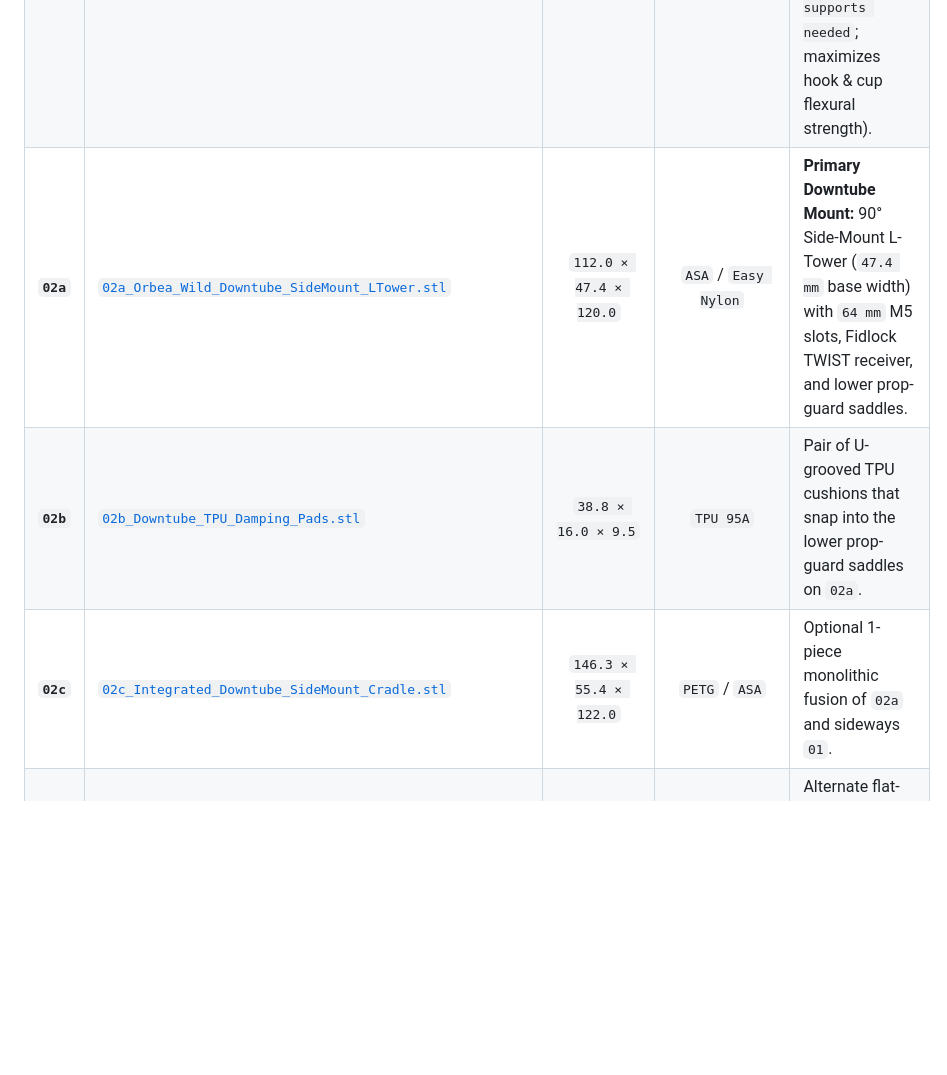
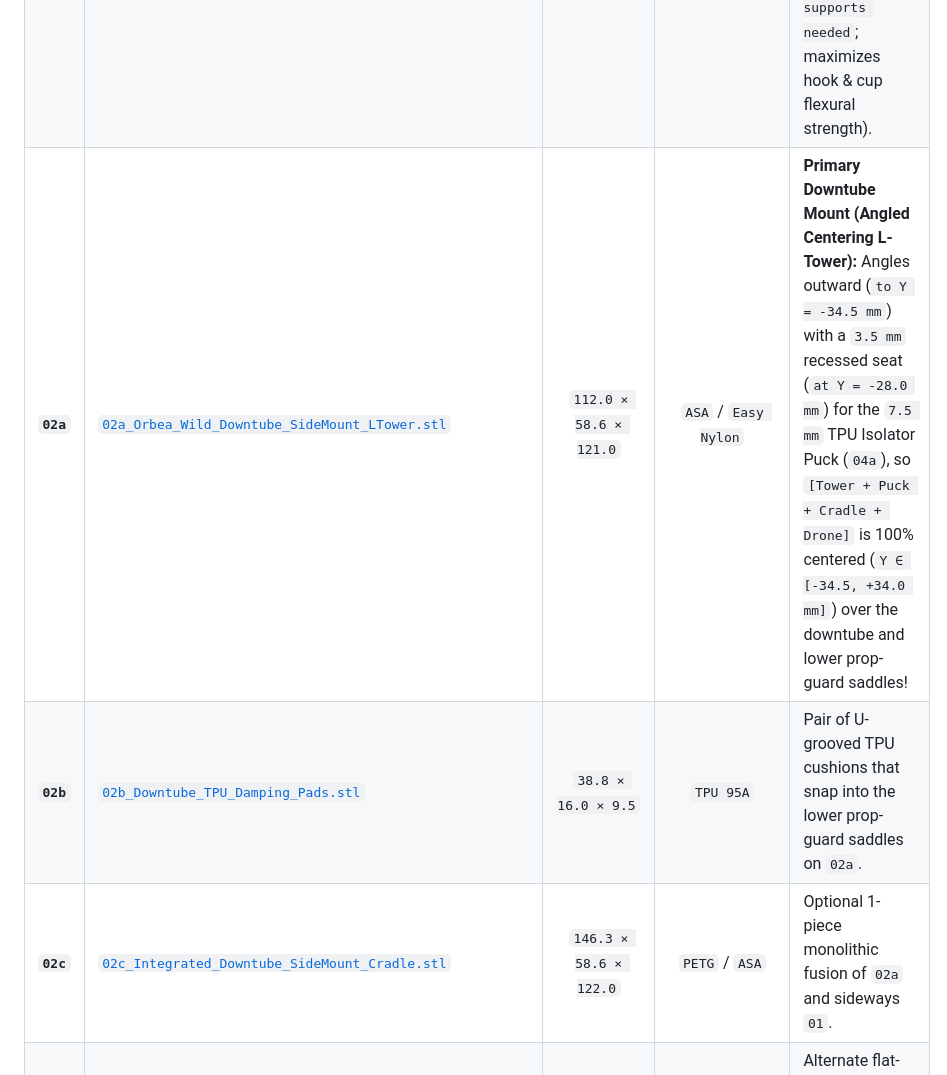
Before and after one commit to thudnblunder/dji-neo2-orbea-mounts, a Markdown page: README.md, the part around the change. Rendered like a GitHub page; blank space fills up the shorter version.

Commit message:
Angle downtube L-tower outward with recessed TPU puck seat so tower+puck+cradle+drone center at Y=0

```diff
--- a/README.md
+++ b/README.md
@@ -180,9 +180,9 @@ flowchart TD
 | :---: | :--- | :---: | :---: | :--- |
 | **`01`** | [`01_DJI_Neo2_Universal_Cradle.stl`](stl/01_DJI_Neo2_Universal_Cradle.stl) | `146.3 × 43.9 × 44.7` | `PETG` / `Easy Nylon` | Universal DJI Neo 2 + Transceiver cradle with flat `Z = 0` bottom and `15 × 15 mm` square + `30 mm` centerline captive M4 hex nut pockets. |
 | **`01b`** | [`01b_DJI_Neo2_Universal_Cradle_45Deg_With_AnchorFin.stl`](stl/01b_DJI_Neo2_Universal_Cradle_45Deg_With_AnchorFin.stl) | `124.4 × 48.0 × 121.6` | `Sunlu Easy-PA` | **45° Pre-Angled Nylon Cradle:** Tilted at `47.1°` on the closed-cup heel pad with a wide-base perforated snap-off A-frame stabilization fin (`zero slicer supports needed`; maximizes hook & cup flexural strength). |
-| **`02a`** | [`02a_Orbea_Wild_Downtube_SideMount_LTower.stl`](stl/02a_Orbea_Wild_Downtube_SideMount_LTower.stl) | `112.0 × 47.4 × 120.0` | `ASA` / `Easy Nylon` | **Primary Downtube Mount:** 90° Side-Mount L-Tower (`47.4 mm` base width) with `64 mm` M5 slots, Fidlock TWIST receiver, and lower prop-guard saddles. |
+| **`02a`** | [`02a_Orbea_Wild_Downtube_SideMount_LTower.stl`](stl/02a_Orbea_Wild_Downtube_SideMount_LTower.stl) | `112.0 × 58.6 × 121.0` | `ASA` / `Easy Nylon` | **Primary Downtube Mount (Angled Centering L-Tower):** Angles outward (`to Y = -34.5 mm`) with a `3.5 mm` recessed seat (`at Y = -28.0 mm`) for the `7.5 mm` TPU Isolator Puck (`04a`), so `[Tower + Puck + Cradle + Drone]` is 100% centered (`Y ∈ [-34.5, +34.0 mm]`) over the downtube and lower prop-guard saddles! |
 | **`02b`** | [`02b_Downtube_TPU_Damping_Pads.stl`](stl/02b_Downtube_TPU_Damping_Pads.stl) | `38.8 × 16.0 × 9.5` | `TPU 95A` | Pair of U-grooved TPU cushions that snap into the lower prop-guard saddles on `02a`. |
-| **`02c`** | [`02c_Integrated_Downtube_SideMount_Cradle.stl`](stl/02c_Integrated_Downtube_SideMount_Cradle.stl) | `146.3 × 55.4 × 122.0` | `PETG` / `ASA` | Optional 1-piece monolithic fusion of `02a` and sideways `01`. |
+| **`02c`** | [`02c_Integrated_Downtube_SideMount_Cradle.stl`](stl/02c_Integrated_Downtube_SideMount_Cradle.stl) | `146.3 × 58.6 × 122.0` | `PETG` / `ASA` | Optional 1-piece monolithic fusion of `02a` and sideways `01`. |
 | **`02d`** | [`02d_Orbea_Wild_Downtube_Flat_Fidlock_Mount.stl`](stl/02d_Orbea_Wild_Downtube_Flat_Fidlock_Mount.stl) | `112.0 × 110.0 × 14.0` | `ASA` / `PETG` | Alternate flat-orientation downtube mount with 4 prop-guard wings. |
 | **`03a`** | [`03a_Orbea_MC11_Stem_Bridge_Plate.stl`](stl/03a_Orbea_MC11_Stem_Bridge_Plate.stl) | `54.0 × 82.0 × 14.0` | `ASA` / `Easy Nylon` | Arched bridge over the **OC MC11 40mm stem** with `50–72 mm` slotted C-clip tracks and `0°`/`90°` captive M4 cradle mounting. |
 | **`03b`** | [`03b_Handlebar_35mm_Hinged_Clamshell_Clamps_For_TPU.stl`](stl/03b_Handlebar_35mm_Hinged_Clamshell_Clamps_For_TPU.stl) | `135.1 × 61.0 × 15.0` | `ASA` / `PETG` / `Nylon` | **Primary Bar Clamps:** Swinging M4 pin-hinged clamshells (`Ø37.0 mm` bore for use with `03d` TPU sleeves). Zero flexing during install. |
```
Also changed, not shown: renders/00_Hero_Banner_Showcase.png, renders/02_Downtube_Fidlock_Mount_Preview.png, renders/05_Downtube_Assembly_Preview.png, renders/08_Cradle_With_TPU_Armor_Assembly.png, 9 other files.
